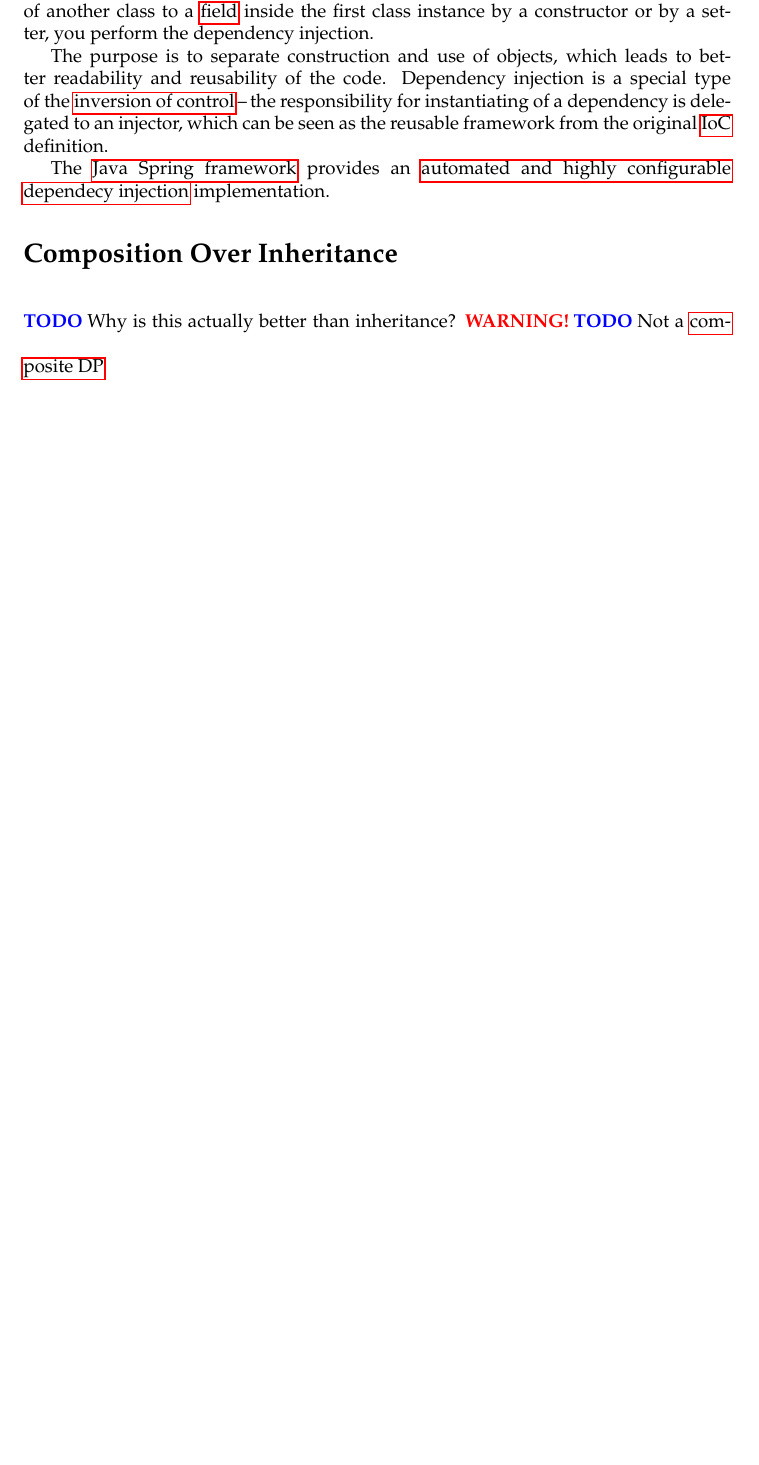
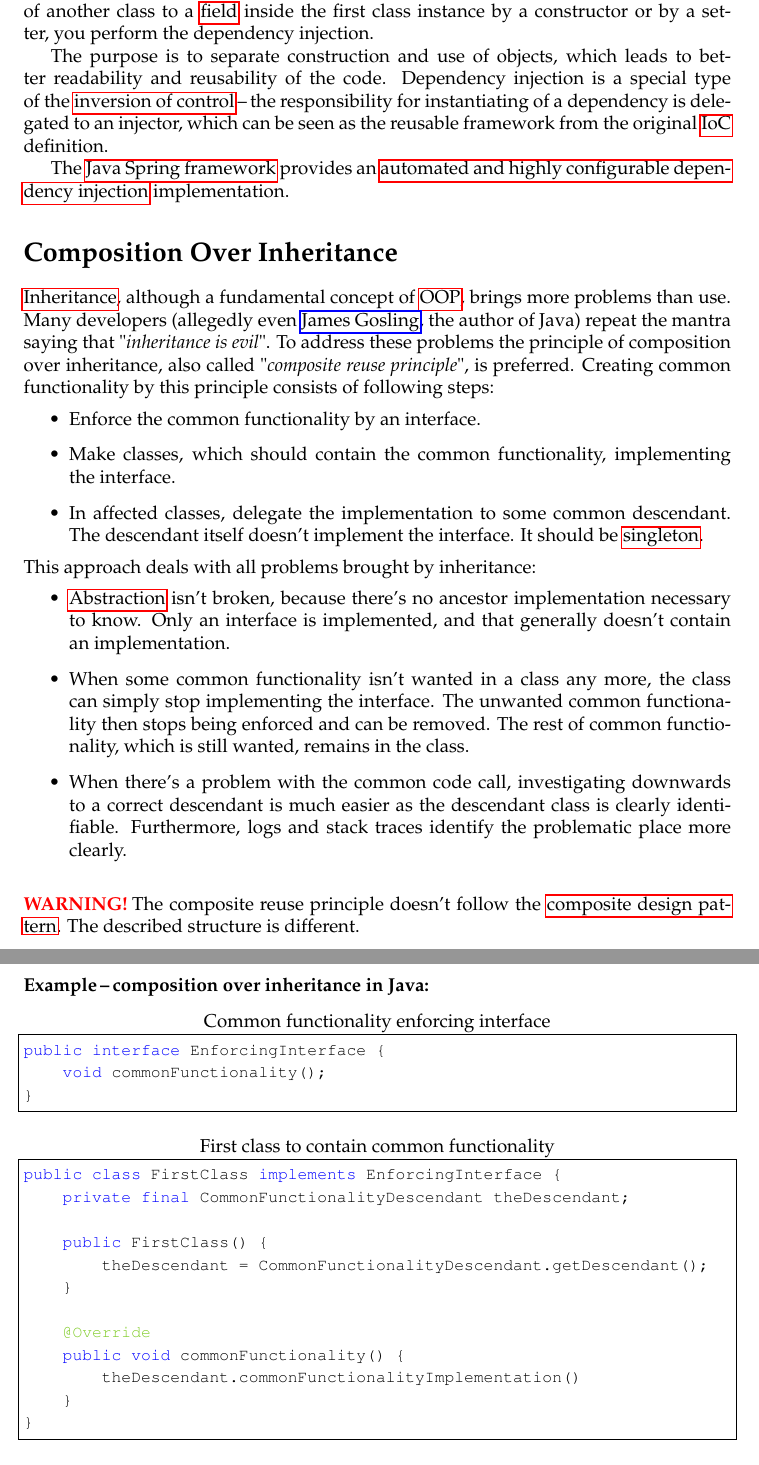
Before and after one commit to pmachovec/grossbuch, a LaTeX document (grossbuch.tex, which reads chapters/programming_principles/programming_principles.tex): part of page 30 of 179 before the commit and two parts of pages 30 and 31 of 180 after it, the two joined at a grey line, cut so that both start at the same text, the shorter picture padded with empty space. Compiled offline with pdfLaTeX.

Commit message:
Composition over inheritance

```diff
--- a/chapters/programming_principles/programming_principles.tex
+++ b/chapters/programming_principles/programming_principles.tex
@@ -42,11 +42,58 @@ I.e.,~when you instantiate a~class and~set an~instance of~another class to~a~\hy
 The~purpose is to~separate construction and~use of~objects, which leads to~better readability and~reusability of~the~code.
 Dependency injection is a~special type of~the~\hyperref[inversionofcontrol]{inversion of~control}\,--\,the~responsibility for~instantiating of~a~dependency is~delegated to~an~injector, which can~be seen as~the~reusable framework from the~original \hyperref[inversionofcontrol]{IoC} definition.
 
-The~\hyperref[springframework]{Java Spring framework} provides an~\hyperref[springdependencyinjection]{automated and~highly configurable dependecy injection} implementation.
+The~\hyperref[springframework]{Java Spring framework} provides an~\hyperref[springdependencyinjection]{automated and~highly configurable dependency injection} implementation.
 
 \newsection{Composition Over Inheritance}
 \index{Composition}
 \index{Composite reuse principle}
 \label{compositionoverinheritance}
-\todo Why is this actually better than inheritance?
-\warning \todononl Not a \hyperref[compositedp]{composite DP}
+\hyperref[inheritance]{Inheritance}, although a~fundamental concept of~\hyperref[objectorientedprogramming]{OOP}, brings more problems than~use.
+Many developers (allegedly even \href{https://en.wikipedia.org/wiki/James_Gosling}{James Gosling}, the~author of~Java) repeat the~mantra saying that \itq{inheritance is evil}.
+To~address these problems the~principle of~composition over inheritance, also called \itq{composite reuse principle}, is~preferred.
+Creating common functionality by this principle consists of~following steps:
+\begin{itemize}
+    \item Enforce the~common functionality by an~\hyperref[javainterface]{interface}.
+    \item Make classes, which should contain the~common functionality, implementing the~interface.
+    \item In~affected classes, delegate the~implementation to~some common descendant.
+          The~descendant itself doesn't implement the~interface.
+          It~should~be \hyperref[singletondp]{singleton}.
+\end{itemize}
+
+\noindent This approach deals with all~problems brought by inheritance:
+\begin{itemize}
+    \item \hyperref[abstraction]{Abstraction} isn't broken, because there's no ancestor implementation necessary to~know.
+          Only an~interface is implemented, and~that generally doesn't contain an~implementation.
+    \item When some common functionality isn't wanted in~a~class any~more, the~class can~simply stop implementing the~interface.
+          The~unwanted common functionality then stops being enforced and~can~be removed.
+          The~rest of~common functionality, which is still wanted, remains in~the~class.
+    \item When there's a~problem with the~common code call, investigating downwards to~a~correct descendant is~much easier as~the~descendant class is clearly identifiable.
+          Furthermore, logs and~stack traces identify the~problematic place more clearly.
+\end{itemize}
+
+\warning The~composite reuse principle doesn't follow the~\hyperref[compositedp]{composite design pattern}.
+The~described structure is different.
+\newpage
+
+\enlargethispage{20mm}
+\thispagestyle{empty}
+\example[composition over inheritance in~Java]
+\begin{lstlisting}[language=Java, title={Common functionality enforcing interface}]
+    public interface EnforcingInterface {
+        void commonFunctionality();
+    }
+\end{lstlisting}
+\begin{lstlisting}[language=Java, title={First class to~contain common functionality}]
+    public class FirstClass implements EnforcingInterface {
+        private final CommonFunctionalityDescendant theDescendant;
+
+        public FirstClass() {
+            theDescendant = CommonFunctionalityDescendant.getDescendant();
+        }
+
+        @>@Override
+        public void commonFunctionality() {
+            theDescendant.commonFunctionalityImplementation()
+        }
+    }
+\end{lstlisting}
```
Also changed, not shown: chapters/programming_paradigms/programming_paradigms.tex (+16 -11 lines), chapters/programming_principles/programming_principles.tex (29 more changed lines).
